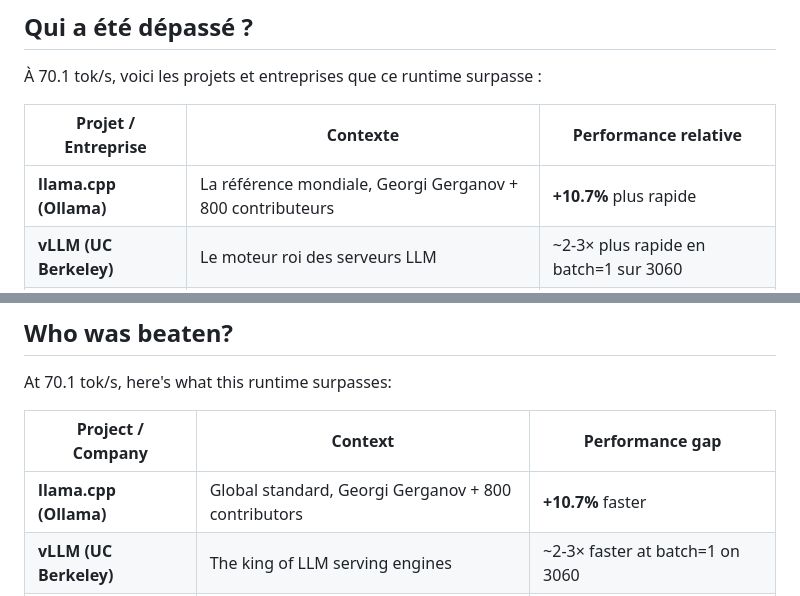
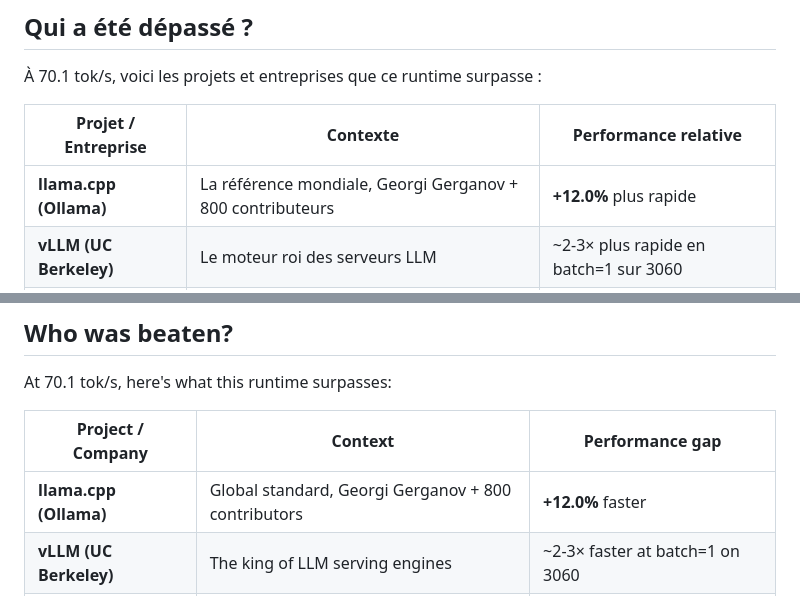
Before and after one commit to Wierzbowski-Alien/qwen-coder-w4a16-demo, a Markdown page: README.md, 2 parts joined by grey strips. Rendered like a GitHub page.

Commit message:
fix: +10.7% → +12.0% in comparison tables (FR+EN)

```diff
--- a/README.md
+++ b/README.md
@@ -24,7 +24,7 @@ mondial de l'IA locale.
 
 | Projet / Entreprise | Contexte | Performance relative |
 |---------------------|----------|---------------------|
-| **llama.cpp (Ollama)** | La référence mondiale, Georgi Gerganov + 800 contributeurs | **+10.7%** plus rapide |
+| **llama.cpp (Ollama)** | La référence mondiale, Georgi Gerganov + 800 contributeurs | **+12.0%** plus rapide |
 | **vLLM (UC Berkeley)** | Le moteur roi des serveurs LLM | ~2-3× plus rapide en batch=1 sur 3060 |
 | **NVIDIA TensorRT-LLM** | La bibliothèque officielle NVIDIA, optimisée pour H100 à 40k$ | Plus réactif sur GPU entrée de gamme |
 | **Mistral AI / Meta** | Implémentations de référence Python/PyTorch (Llama, Mistral) | **5-8× plus rapide** que le code natif |
@@ -265,7 +265,7 @@ At 70.1 tok/s, here's what this runtime surpasses:
 
 | Project / Company | Context | Performance gap |
 |-------------------|---------|-----------------|
-| **llama.cpp (Ollama)** | Global standard, Georgi Gerganov + 800 contributors | **+10.7%** faster |
+| **llama.cpp (Ollama)** | Global standard, Georgi Gerganov + 800 contributors | **+12.0%** faster |
 | **vLLM (UC Berkeley)** | The king of LLM serving engines | ~2-3× faster at batch=1 on 3060 |
 | **NVIDIA TensorRT-LLM** | NVIDIA's official library, tuned for $40k H100s | More responsive on entry-level GPU |
 | **Mistral AI / Meta** | Reference PyTorch impls (Llama, Mistral) | **5-8× faster** than native code |
```
